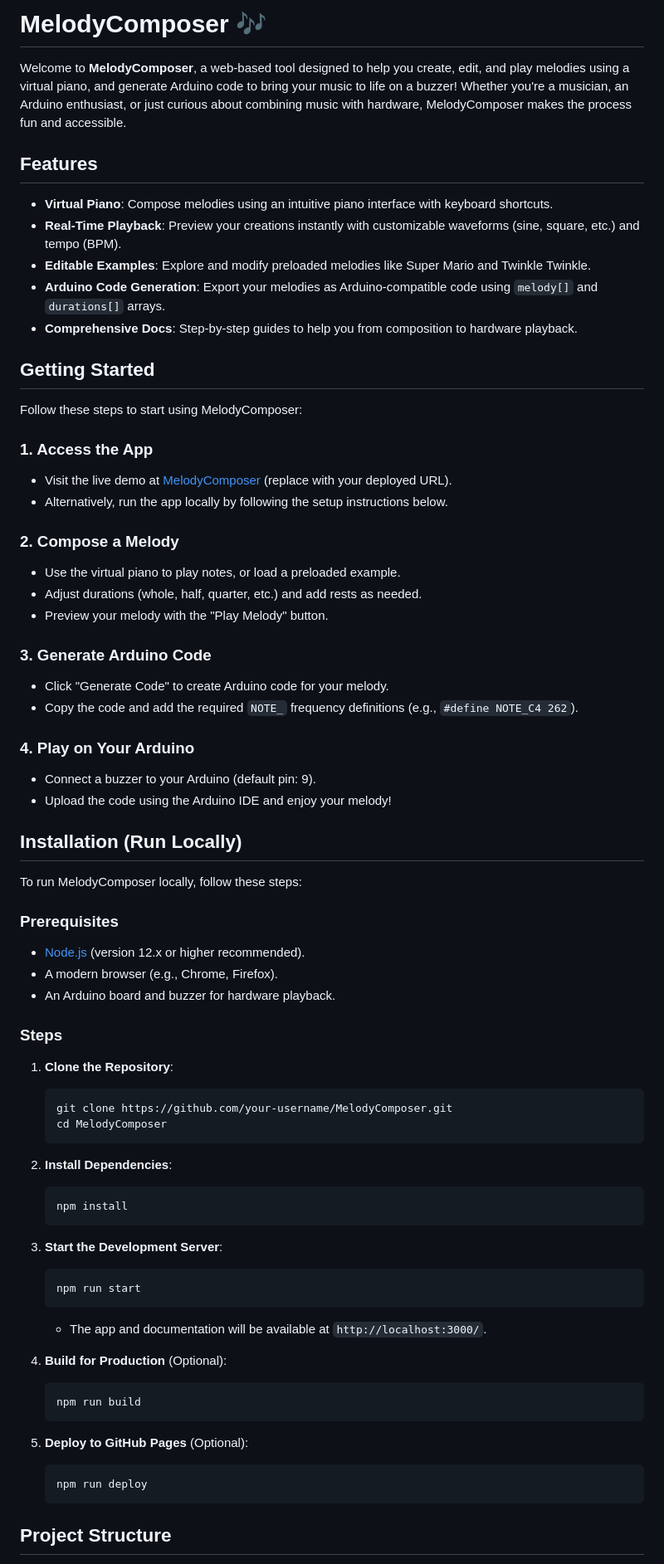
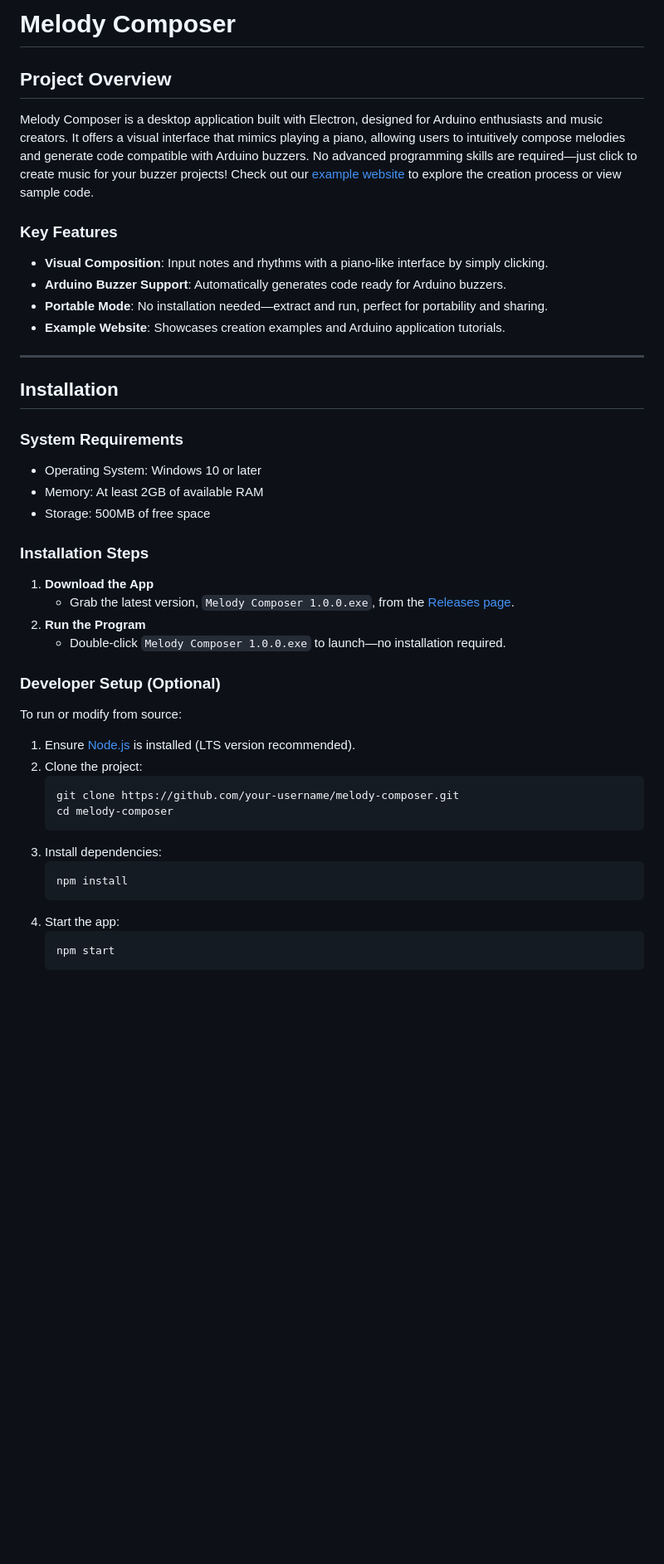
Before and after one commit to tudohuang/MelodyComposer, a Markdown page: README.md, the part around one of its changes. Shown at 83% size. Rendered like a GitHub page; blank space fills up the shorter version.

````diff
--- a/README.md
+++ b/README.md
@@ -1,72 +1,42 @@
-# MelodyComposer 🎶
+# Melody Composer
 
-Welcome to **MelodyComposer**, a web-based tool designed to help you create, edit, and play melodies using a virtual piano, and generate Arduino code to bring your music to life on a buzzer! Whether you're a musician, an Arduino enthusiast, or just curious about combining music with hardware, MelodyComposer makes the process fun and accessible.
+## Project Overview
+Melody Composer is a desktop application built with Electron, designed for Arduino enthusiasts and music creators. It offers a visual interface that mimics playing a piano, allowing users to intuitively compose melodies and generate code compatible with Arduino buzzers. No advanced programming skills are required—just click to create music for your buzzer projects! Check out our [example website](https://melody-composer.netlify.app/) to explore the creation process or view sample code.
 
-## Features
+### Key Features
+- **Visual Composition**: Input notes and rhythms with a piano-like interface by simply clicking.
+- **Arduino Buzzer Support**: Automatically generates code ready for Arduino buzzers.
+- **Portable Mode**: No installation needed—extract and run, perfect for portability and sharing.
+- **Example Website**: Showcases creation examples and Arduino application tutorials.
 
-- **Virtual Piano**: Compose melodies using an intuitive piano interface with keyboard shortcuts.
-- **Real-Time Playback**: Preview your creations instantly with customizable waveforms (sine, square, etc.) and tempo (BPM).
-- **Editable Examples**: Explore and modify preloaded melodies like Super Mario and Twinkle Twinkle.
-- **Arduino Code Generation**: Export your melodies as Arduino-compatible code using `melody[]` and `durations[]` arrays.
-- **Comprehensive Docs**: Step-by-step guides to help you from composition to hardware playback.
+---
 
-## Getting Started
+## Installation
 
-Follow these steps to start using MelodyComposer:
+### System Requirements
+- Operating System: Windows 10 or later
+- Memory: At least 2GB of available RAM
+- Storage: 500MB of free space
 
-### 1. Access the App
-- Visit the live demo at [MelodyComposer](https://your-username.github.io/MelodyComposer) (replace with your deployed URL).
-- Alternatively, run the app locally by following the setup instructions below.
+### Installation Steps
+1. **Download the App**
+   - Grab the latest version, `Melody Composer 1.0.0.exe`, from the [Releases page](link-to-be-added).
+2. **Run the Program**
+   - Double-click `Melody Composer 1.0.0.exe` to launch—no installation required.
 
-### 2. Compose a Melody
-- Use the virtual piano to play notes, or load a preloaded example.
-- Adjust durations (whole, half, quarter, etc.) and add rests as needed.
-- Preview your melody with the "Play Melody" button.
-
-### 3. Generate Arduino Code
-- Click "Generate Code" to create Arduino code for your melody.
-- Copy the code and add the required `NOTE_` frequency definitions (e.g., `#define NOTE_C4 262`).
-
-### 4. Play on Your Arduino
-- Connect a buzzer to your Arduino (default pin: 9).
-- Upload the code using the Arduino IDE and enjoy your melody!
-
-## Installation (Run Locally)
-
-To run MelodyComposer locally, follow these steps:
-
-### Prerequisites
-- [Node.js](https://nodejs.org) (version 12.x or higher recommended).
-- A modern browser (e.g., Chrome, Firefox).
-- An Arduino board and buzzer for hardware playback.
-
-### Steps
-1. **Clone the Repository**:
+### Developer Setup (Optional)
+To run or modify from source:
+1. Ensure [Node.js](https://nodejs.org/) is installed (LTS version recommended).
+2. Clone the project:
    ```bash
-   git clone https://github.com/your-username/MelodyComposer.git
-   cd MelodyComposer
+   git clone https://github.com/your-username/melody-composer.git
+   cd melody-composer
    ```
-
-2. **Install Dependencies**:
+3. Install dependencies:
    ```bash
    npm install
    ```
-
-3. **Start the Development Server**:
+4. Start the app:
    ```bash
-   npm run start
+   npm start
    ```
-   - The app and documentation will be available at `http://localhost:3000/`.
-
-4. **Build for Production** (Optional):
-   ```bash
-   npm run build
-   ```
-
-5. **Deploy to GitHub Pages** (Optional):
-   ```bash
-   npm run deploy
-   ```
-
-## Project Structure
-
````
Also changed, not shown: other parts of README.md (+37 -62 lines).
